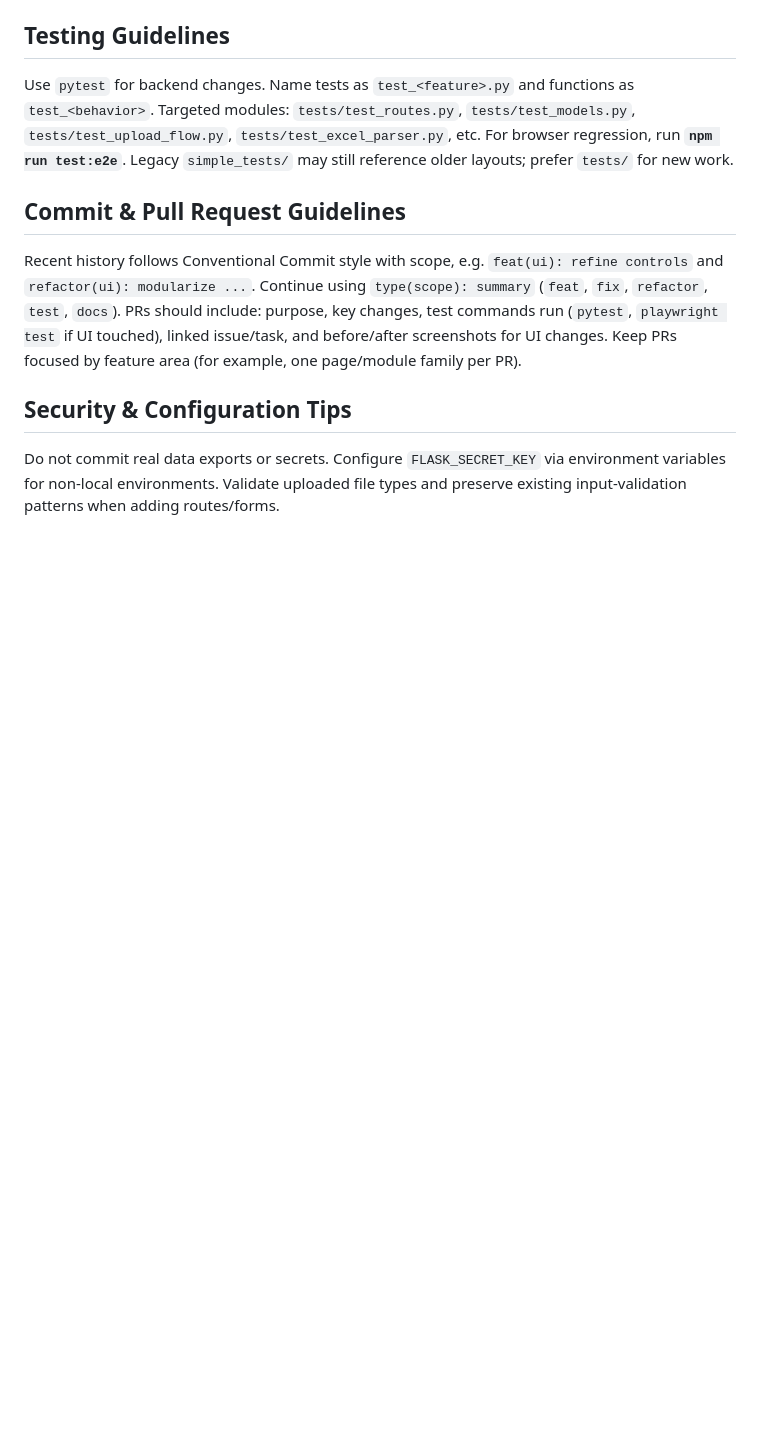
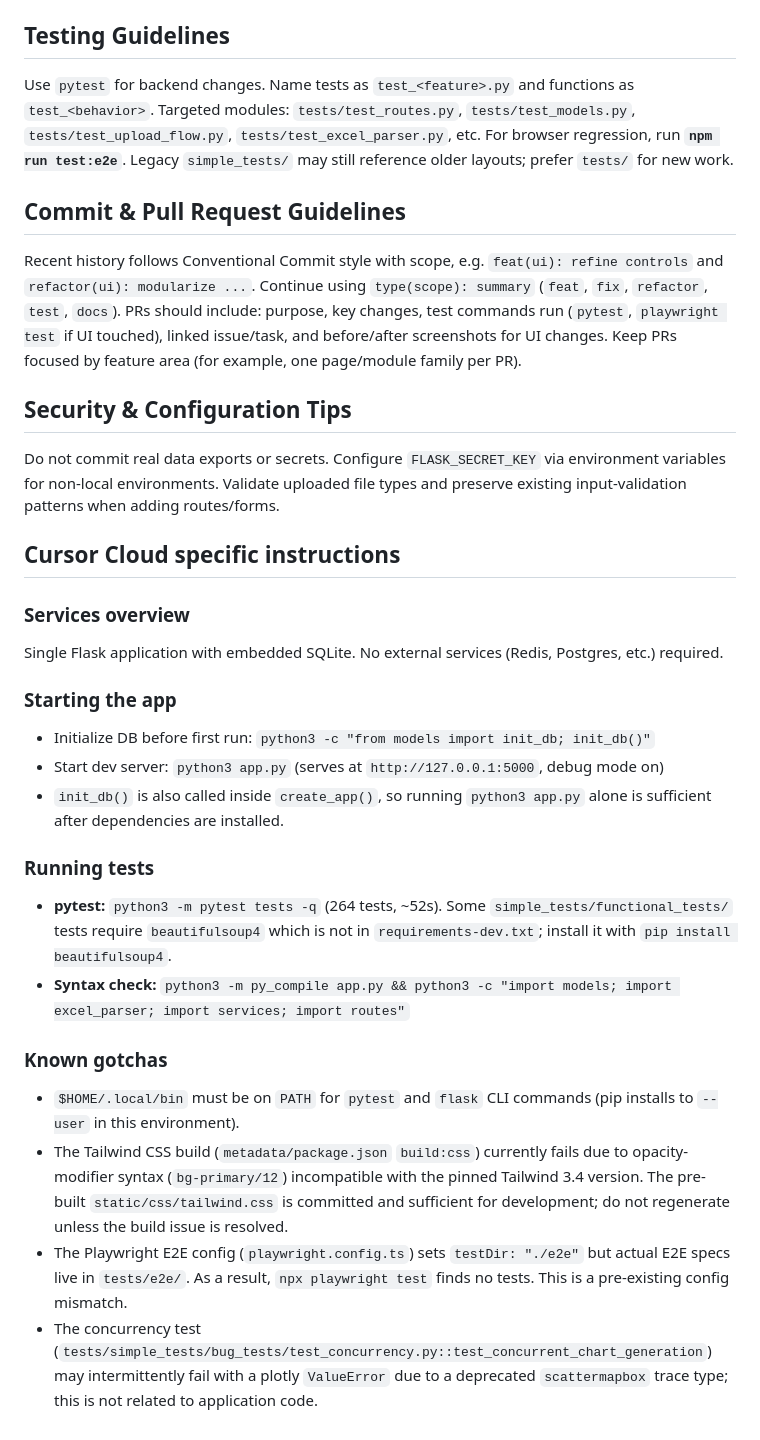
Before and after one commit to amaldevice/webdash_neraca_v2, a Markdown page: metadata/AGENTS.md, the part around the change. Rendered like a GitHub page; blank space fills up the shorter version.

Commit message:
docs(agents): add Cursor Cloud specific instructions to AGENTS.md
Co-authored-by: itsdevice67 <amaldevice@users.noreply.github.com>

```diff
--- a/metadata/AGENTS.md
+++ b/metadata/AGENTS.md
@@ -25,3 +25,23 @@ Recent history follows Conventional Commit style with scope, e.g. `feat(ui): ref
 
 ## Security & Configuration Tips
 Do not commit real data exports or secrets. Configure `FLASK_SECRET_KEY` via environment variables for non-local environments. Validate uploaded file types and preserve existing input-validation patterns when adding routes/forms.
+
+## Cursor Cloud specific instructions
+
+### Services overview
+Single Flask application with embedded SQLite. No external services (Redis, Postgres, etc.) required.
+
+### Starting the app
+- Initialize DB before first run: `python3 -c "from models import init_db; init_db()"`
+- Start dev server: `python3 app.py` (serves at `http://127.0.0.1:5000`, debug mode on)
+- `init_db()` is also called inside `create_app()`, so running `python3 app.py` alone is sufficient after dependencies are installed.
+
+### Running tests
+- **pytest:** `python3 -m pytest tests -q` (264 tests, ~52s). Some `simple_tests/functional_tests/` tests require `beautifulsoup4` which is not in `requirements-dev.txt`; install it with `pip install beautifulsoup4`.
+- **Syntax check:** `python3 -m py_compile app.py && python3 -c "import models; import excel_parser; import services; import routes"`
+
+### Known gotchas
+- `$HOME/.local/bin` must be on `PATH` for `pytest` and `flask` CLI commands (pip installs to `--user` in this environment).
+- The Tailwind CSS build (`metadata/package.json` `build:css`) currently fails due to opacity-modifier syntax (`bg-primary/12`) incompatible with the pinned Tailwind 3.4 version. The pre-built `static/css/tailwind.css` is committed and sufficient for development; do not regenerate unless the build issue is resolved.
+- The Playwright E2E config (`playwright.config.ts`) sets `testDir: "./e2e"` but actual E2E specs live in `tests/e2e/`. As a result, `npx playwright test` finds no tests. This is a pre-existing config mismatch.
+- The concurrency test (`tests/simple_tests/bug_tests/test_concurrency.py::test_concurrent_chart_generation`) may intermittently fail with a plotly `ValueError` due to a deprecated `scattermapbox` trace type; this is not related to application code.
```
